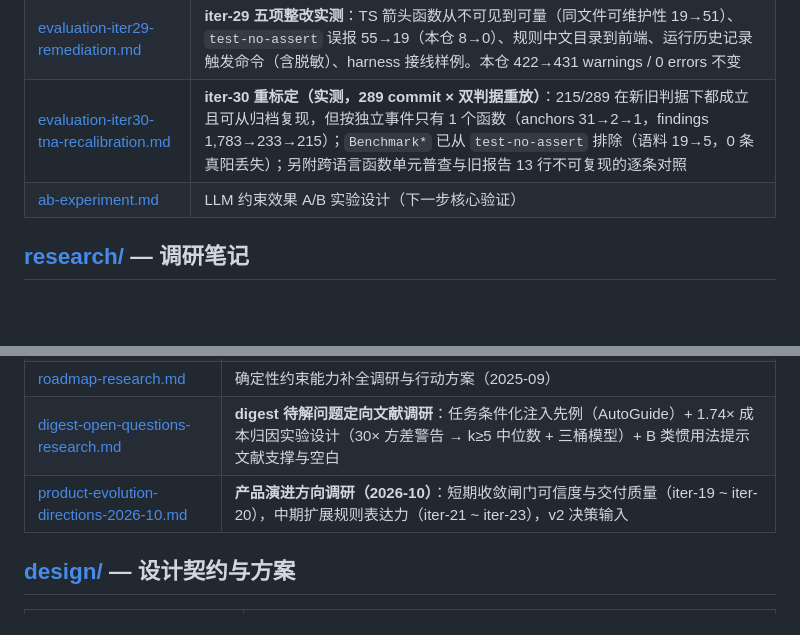
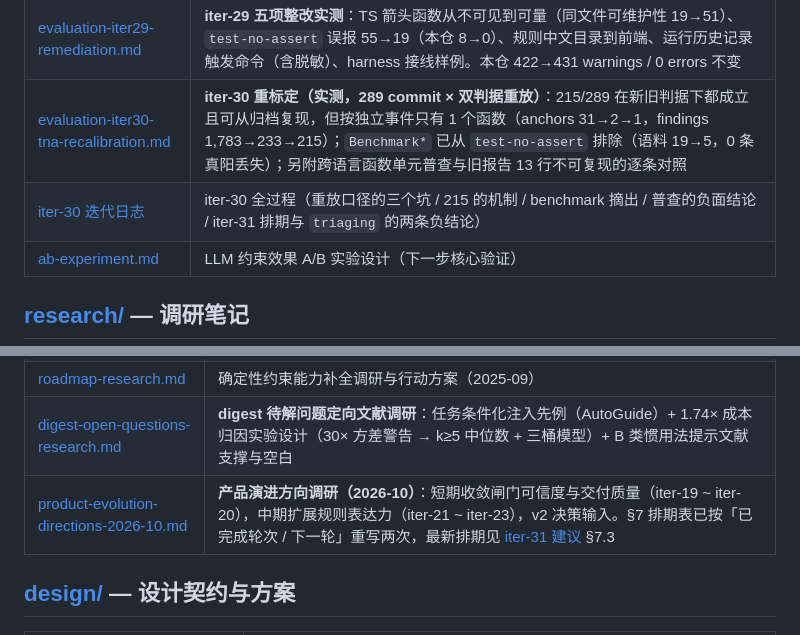
Before and after one commit to OliverYang/metricGate, a Markdown page: docs/README.md, 2 parts joined by grey strips. Rendered like a GitHub page; blank space fills up the shorter version.

```diff
--- a/docs/README.md
+++ b/docs/README.md
@@ -80,6 +80,7 @@ docs/ 按主题分 6 个目录，根目录只保留 4 份核心产品文档。
 | [evaluation-commit-replay-results.md](evaluations/evaluation-commit-replay-results.md) | **提交级研判执行报告（实测，dev-cockpit 289 commits）**：0/289 零检出 commit；error 清零 5/5；一轮收敛 1/5 证伪（真实仓库比合成任务难）；副作用 2 warning/0 error；test-no-assert 215/289（按 commit 计数）。⚠️ 两处已就地修正：215 已于 iter-30 用当前判据重算（含义变了：全部来自 1 个函数），§2 的「规则族触发总量」18 行里 13 行**不可从归档复现** |
 | [evaluation-iter29-remediation.md](evaluations/evaluation-iter29-remediation.md) | **iter-29 五项整改实测**：TS 箭头函数从不可见到可量（同文件可维护性 19→51）、`test-no-assert` 误报 55→19（本仓 8→0）、规则中文目录到前端、运行历史记录触发命令（含脱敏）、harness 接线样例。本仓 422→431 warnings / 0 errors 不变 |
 | [evaluation-iter30-tna-recalibration.md](evaluations/evaluation-iter30-tna-recalibration.md) | **iter-30 重标定（实测，289 commit × 双判据重放）**：215/289 在新旧判据下都成立且可从归档复现，但按独立事件只有 1 个函数（anchors 31→2→1，findings 1,783→233→215）；`Benchmark*` 已从 `test-no-assert` 排除（语料 19→5，0 条真阳丢失）；另附跨语言函数单元普查与旧报告 13 行不可复现的逐条对照 |
+| [iter-30 迭代日志](iterations/iter-30-recalibration-and-benchmark-scope.md) | iter-30 全过程（重放口径的三个坑 / 215 的机制 / benchmark 摘出 / 普查的负面结论 / iter-31 排期与 `triaging` 的两条负结论） |
 | [ab-experiment.md](evaluations/ab-experiment.md) | LLM 约束效果 A/B 实验设计（下一步核心验证） |
 
 ## [research/](research/) — 调研笔记
@@ -92,7 +93,7 @@ docs/ 按主题分 6 个目录，根目录只保留 4 份核心产品文档。
 | [research-harness-and-constraints-2026.md](research/research-harness-and-constraints-2026.md) | 大模型产出约束工具 × harness 工程：业界全景（2026-Q3） |
 | [roadmap-research.md](research/roadmap-research.md) | 确定性约束能力补全调研与行动方案（2025-09） |
 | [digest-open-questions-research.md](research/digest-open-questions-research.md) | **digest 待解问题定向文献调研**：任务条件化注入先例（AutoGuide）+ 1.74× 成本归因实验设计（30× 方差警告 → k≥5 中位数 + 三桶模型）+ B 类惯用法提示文献支撑与空白 |
-| [product-evolution-directions-2026-10.md](research/product-evolution-directions-2026-10.md) | **产品演进方向调研（2026-10）**：短期收敛闸门可信度与交付质量（iter-19 ~ iter-20），中期扩展规则表达力（iter-21 ~ iter-23），v2 决策输入
+| [product-evolution-directions-2026-10.md](research/product-evolution-directions-2026-10.md) | **产品演进方向调研（2026-10）**：短期收敛闸门可信度与交付质量（iter-19 ~ iter-20），中期扩展规则表达力（iter-21 ~ iter-23），v2 决策输入。§7 排期表已按「已完成轮次 / 下一轮」重写两次，最新排期见 [iter-31 建议](research/product-evolution-directions-2026-10.md) §7.3 |
 
 ## [design/](design/) — 设计契约与方案
 
```
Also changed, not shown: docs/iterations/iter-30-recalibration-and-benchmark-scope.md (added, +117 -0 lines), docs/research/product-evolution-directions-2026-10.md (+37 -11 lines).
